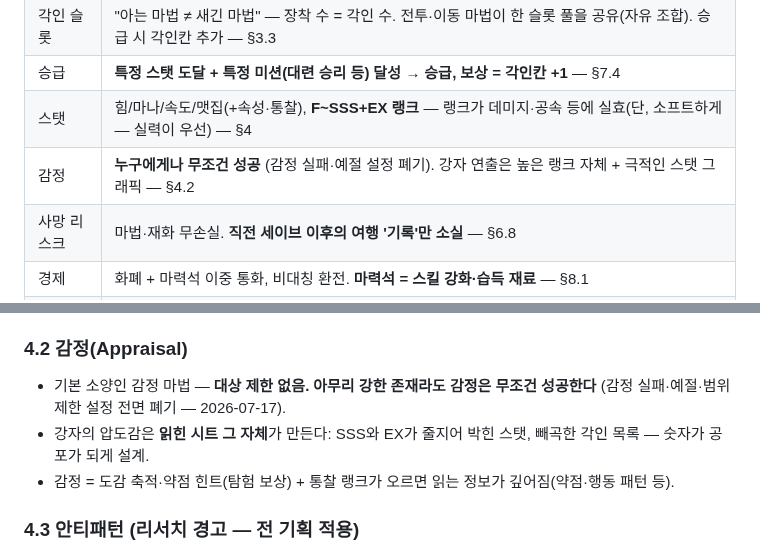
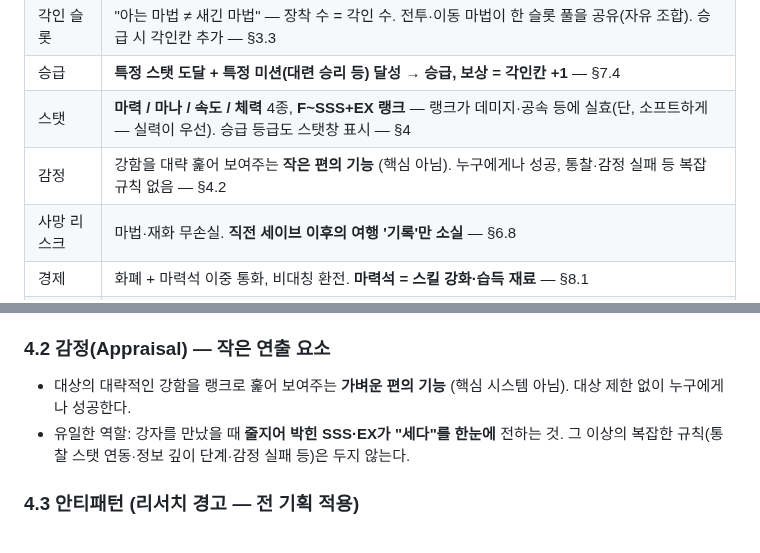
Before and after one commit to abback-go/yemogame2, a Markdown page: docs/game-design.md, 2 parts joined by grey strips. GitHub-like rendering.

```diff
--- a/docs/game-design.md
+++ b/docs/game-design.md
@@ -25,8 +25,8 @@
 | 이동 마법 | **일반 각인칸을 공유** (전용칸 분리 없음). 바람 계열 수업으로도 배우나, 모험에서 얻는 이동 마법이 상위호환(각인 절약·더 시원). 각인/해제는 플레이어 자유 — §3.2-③ |
 | 각인 슬롯 | "아는 마법 ≠ 새긴 마법" — 장착 수 = 각인 수. 전투·이동 마법이 한 슬롯 풀을 공유(자유 조합). 승급 시 각인칸 추가 — §3.3 |
 | 승급 | **특정 스탯 도달 + 특정 미션(대련 승리 등) 달성 → 승급, 보상 = 각인칸 +1** — §7.4 |
-| 스탯 | 힘/마나/속도/맷집(+속성·통찰), **F~SSS+EX 랭크** — 랭크가 데미지·공속 등에 실효(단, 소프트하게 — 실력이 우선) — §4 |
-| 감정 | **누구에게나 무조건 성공** (감정 실패·예절 설정 폐기). 강자 연출은 높은 랭크 자체 + 극적인 스탯 그래픽 — §4.2 |
+| 스탯 | **마력 / 마나 / 속도 / 체력** 4종, **F~SSS+EX 랭크** — 랭크가 데미지·공속 등에 실효(단, 소프트하게 — 실력이 우선). 승급 등급도 스탯창 표시 — §4 |
+| 감정 | 강함을 대략 훑어 보여주는 **작은 편의 기능** (핵심 아님). 누구에게나 성공, 통찰·감정 실패 등 복잡 규칙 없음 — §4.2 |
 | 사망 리스크 | 마법·재화 무손실. **직전 세이브 이후의 여행 '기록'만 소실** — §6.8 |
 | 경제 | 화폐 + 마력석 이중 통화, 비대칭 환전. **마력석 = 스킬 강화·습득 재료** — §8.1 |
 | 펫 | 동반 1마리, **펫 스킬**(공격형 또는 패시브형 — 각인칸+1, 스킬 강화, 융합 변신 등 후보 풀) — §8.2 |
@@ -138,10 +138,9 @@
 - **표시 레이어와 엔진 레이어 분리**: 화면의 랭크는 화려하게, 엔진 수치는 이산 단계 소수로 매핑 (밸런스 상태 수 관리).
 - **랭크 상승은 굵고 드문 사건** — 상승 순간 **스탯 그래픽이 극적으로 멋있게 변한다** (퀘스트지상주의의 등급 연출 원리 — 표면 카피 금지). 출처는 승급·시련·과제·희귀 보상 등 의미 있는 것만.
 
-### 4.2 감정(Appraisal)
-- 기본 소양인 감정 마법 — **대상 제한 없음. 아무리 강한 존재라도 감정은 무조건 성공한다** (감정 실패·예절·범위 제한 설정 전면 폐기 — 2026-07-17).
-- 강자의 압도감은 **읽힌 시트 그 자체**가 만든다: SSS와 EX가 줄지어 박힌 스탯, 빼곡한 각인 목록 — 숫자가 공포가 되게 설계.
-- 감정 = 도감 축적·약점 힌트(탐험 보상) + 통찰 랭크가 오르면 읽는 정보가 깊어짐(약점·행동 패턴 등).
+### 4.2 감정(Appraisal) — 작은 연출 요소
+- 대상의 대략적인 강함을 랭크로 훑어 보여주는 **가벼운 편의 기능** (핵심 시스템 아님). 대상 제한 없이 누구에게나 성공한다.
+- 유일한 역할: 강자를 만났을 때 **줄지어 박힌 SSS·EX가 "세다"를 한눈에** 전하는 것. 그 이상의 복잡한 규칙(통찰 스탯 연동·정보 깊이 단계·감정 실패 등)은 두지 않는다.
 
 ### 4.3 안티패턴 (리서치 경고 — 전 기획 적용)
 1. 적 레벨 스케일링/데미지 스펀지 금지 — 보스는 깔끔한 히트 몇 방에 죽는다
```
Also changed, not shown: docs/story-track.md (+4 -6 lines).
